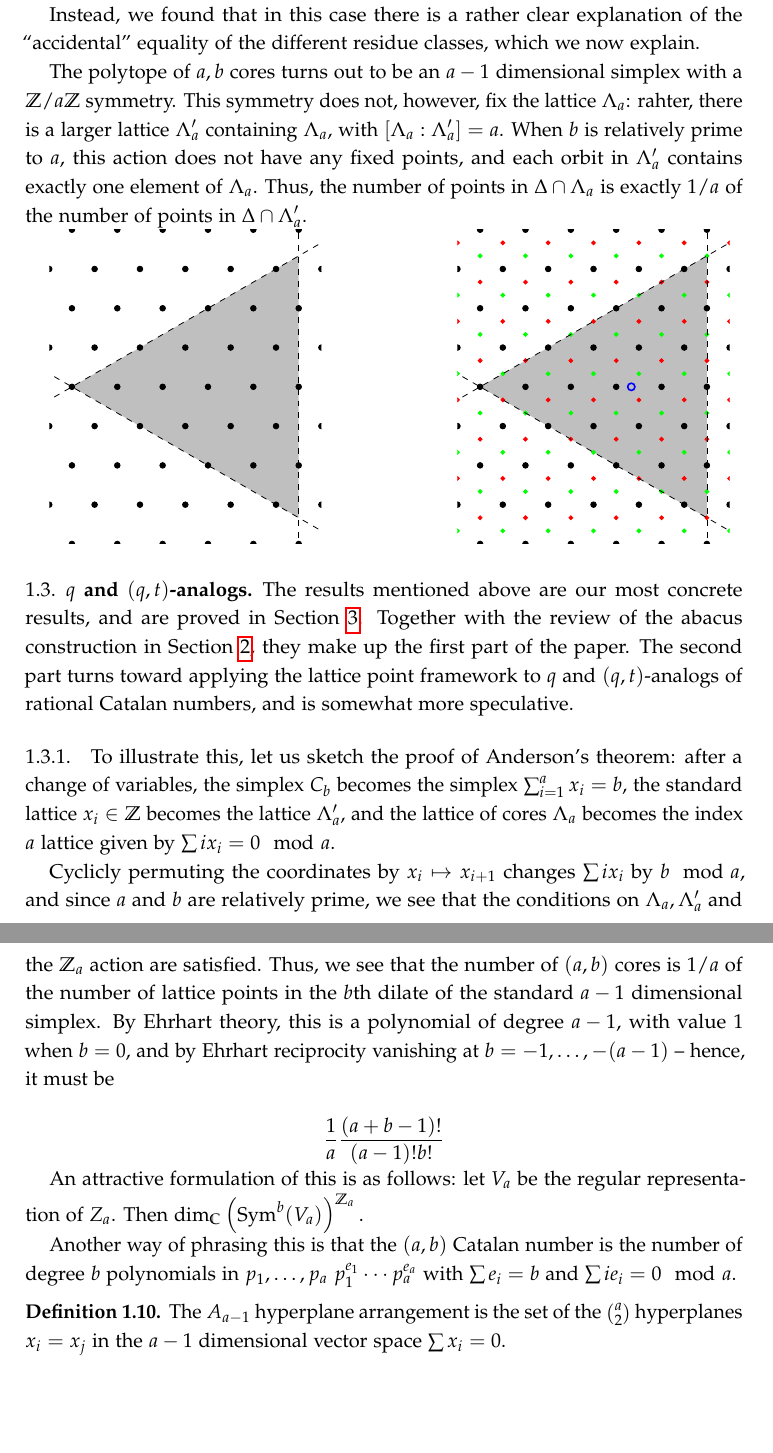
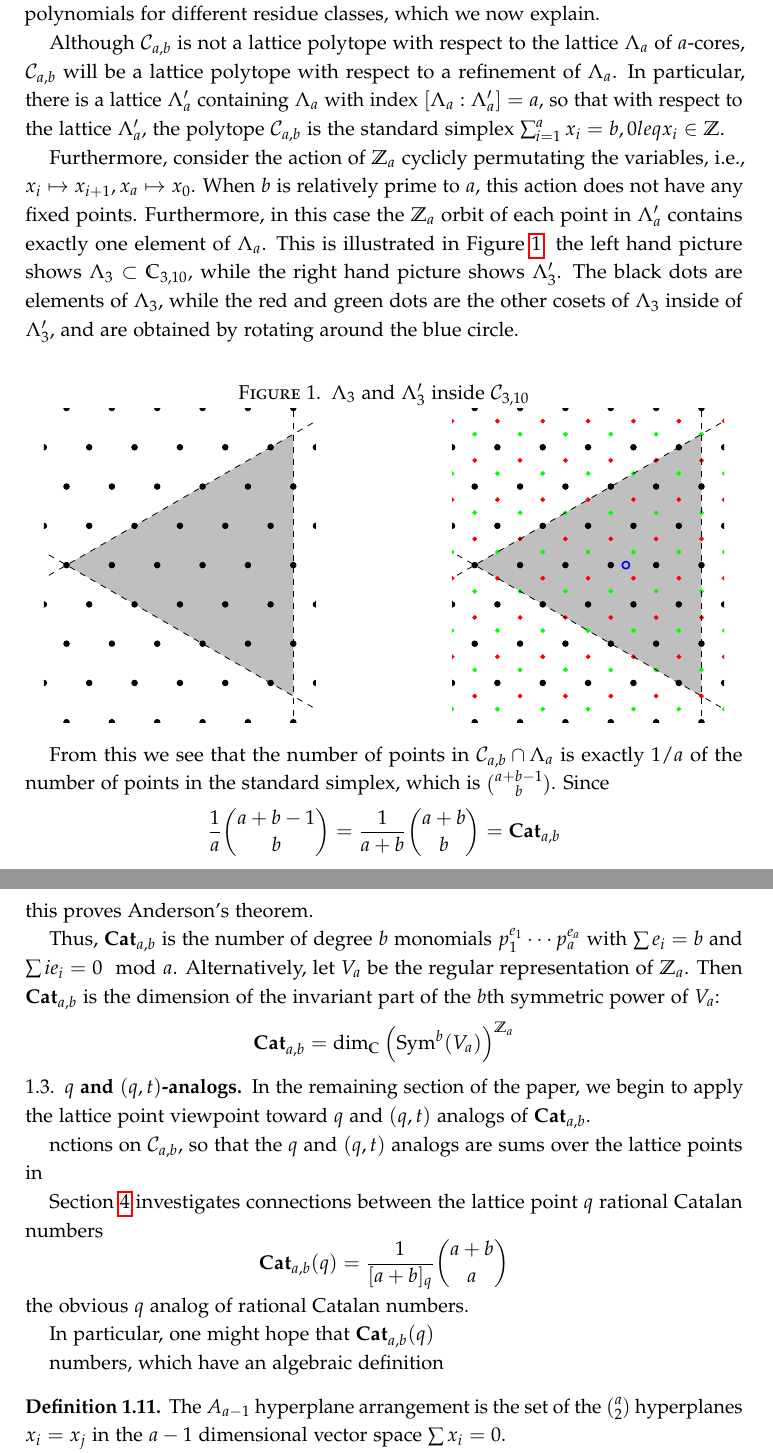
Before and after one commit to ptwiddle/Simultaneous-Cores, a LaTeX paper (armstrong.tex): two parts of pages 5 and 6 of 32 before the commit and two parts of pages 5 and 6 of 33 after it, joined at a grey line, cut at the place of the change, the shorter picture padded with empty space. Compiled offline with pdfLaTeX.

Commit message:
more working on intro

```diff
--- a/armstrong.tex
+++ b/armstrong.tex
@@ -250,3 +248,0 @@ Although the general strategy outlined above can be carried forth with quasipoly
-Instead, we found that in this case there is a rather clear explanation of the ``accidental'' equality of the different residue classes, which we now explain.
-
-The polytope of $a,b$ cores turns out to be an $a-1$ dimensional simplex with a $\Z/a\Z$ symmetry.  This symmetry does not, however, fix the lattice $\Lambda_a$: rahter, there is a larger lattice $\Lambda_a^\prime$ containing $\Lambda_a$, with $[\Lambda_a:\Lambda^\prime_a]=a$. When $b$ is relatively prime to $a$, this action does not have any fixed points, and each orbit in $\Lambda_a^\prime$ contains exactly one element of $\Lambda_a$.  Thus, the number of points in $\Delta\cap \Lambda_a$ is exactly $1/a$ of the number of points in $\Delta\cap \Lambda_a^\prime$.
@@ -256,3 +259,15 @@ The polytope of $a,b$ cores turns out to be an $a-1$ dimensional simplex with a
+Although the general strategy outlined above can be carried forth with quasipolynomials instead of polynomials, it is more difficult as the periods of the quasipolynomials are increasing with $b$, and so many more values must be checked.  In the end, we could not find a way to prove Theorems \ref{thm:anderson, thm:armstrong} using solely quasipolynomiality.   Instead, we found a clear explanation of the ``accidental'' equality of the polynomials for different residue classes, which we now explain.
+
+Although $\mathcal{C}_{a,b}$ is not a lattice polytope with respect to the lattice $\Lambda_a$ of $a$-cores, $\mathcal{C}_{a,b}$ will be a lattice polytope with respect to a refinement of $\Lambda_a$.  In particular, there is a lattice $\Lambda_a^\prime$ containing $\Lambda_a$ with index $[\Lambda_a:\Lambda^\prime_a]=a$, so that with respect to the lattice $\Lambda_a^\prime$, the polytope $\mathcal{C}_{a,b}$ is the standard simplex $\sum_{i=1}^{a} x_i=b, 0
+leq x_i\in \Z$.
+
+Furthermore, consider the action of $\Z_a$ cyclicly permutating the variables, i.e., $x_i\mapsto x_{i+1}, x_{a}\mapsto x_0$.   When $b$ is relatively prime to $a$, this action does not have any fixed points.  Furthermore, in this case the $\Z_a$ orbit of each point in $\Lambda_a^\prime$ contains exactly one element of $\Lambda_a$.  This is illustrated in Figure \ref{fig:sublattice}: the left hand picture shows $\Lambda_3\subset \C_{3,10}$, while the right hand picture shows $\Lambda_3^\prime$.  The black dots are elements of $\Lambda_3$, while the red and green dots are the other cosets of $\Lambda_3$ inside of $\Lambda_3^\prime$, and are obtained by rotating around the blue circle.
+
+
+\begin{figure}[h!]
+
+\caption{$\Lambda_3$ and $\Lambda_3^\prime$ inside $\mathcal{C}_{3, 10}$}
+\label{fig:sublattice}
 \begin{tikzpicture}[scale=.8]
 
 \begin{scope}
@@ -311,50 +315,42 @@ The polytope of $a,b$ cores turns out to be an $a-1$ dimensional simplex with a
 \draw[dashed] (-15-3, -5*1.7320508)--(15-3, 5*1.7320508);
 \end{scope}
 
-
-
-
 \end{tikzpicture}
 
-
-
-
+\end{figure}
+
+
+From this we see that the number of points in $\mathcal{C}_{a,b}\cap \Lambda_a$ is exactly $1/a$ of the number of points in the standard simplex, which is $\binom{a+b-1}{b}$.  Since $$\frac{1}{a}\binom{a+b-1}{b}=\frac{1}{a+b}\binom{a+b}{b}=
+\Cat_{a,b}$$
+this proves Anderson's theorem.
+
+Thus, $\Cat_{a,b}$ is the number of degree $b$ monomials $p_1^{e_1}\cdots p_a^{e_a}$ with $\sum e_i=b$ and $\sum i e_i=0\mod a$.  Alternatively, let $V_a$ be the regular representation of $\Z_a$.  Then $\Cat_{a,b}$ is the dimension of the invariant part of the $b$th symmetric power of $V_a$:
+$$\Cat_{a,b}=\dim_\C \left(\Sym^b(V_a)\right)^{\Z_a}$$
 
 
 
 \subsection{$q$ and $(q,t)$-analogs}
-The results mentioned above are our most concrete results, and are proved in Section \ref{sec:AA}.   Together with the review of the abacus construction in Section \ref{sec:abacus}, they make up the first part of the paper.  The second part turns toward applying the lattice point framework to $q$ and $(q,t)$-analogs of rational Catalan numbers, and is somewhat more speculative.
-
-
-
-
-\subsubsection{}
-
-
-
-
-
-
-To illustrate this, let us sketch the proof of Anderson's theorem:
-after a change of variables, the simplex $C_b$ becomes the simplex
-$\sum_{i=1}^a x_i=b$, the standard lattice $x_i\in\Z$ becomes the
-lattice $\Lambda^\prime_a$, and the lattice of cores $\Lambda_a$ becomes the index $a$ lattice given by $\sum ix_i=0\mod a$.
-
-Cyclicly permuting the coordinates by $x_i\mapsto x_{i+1}$ changes
-$\sum ix_i$ by $b\mod a$, and since $a$ and $b$ are relatively prime,
-we see that the conditions on $\Lambda_a, \Lambda^\prime_a$ and the
-$\Z_a$ action are satisfied.  Thus, we see that the number of $(a,b)$
-cores is $1/a$ of the number of lattice points in the $b$th dilate of
-the standard $a-1$ dimensional simplex.  By Ehrhart theory, this is a
-polynomial of degree $a-1$, with value $1$ when $b=0$, and by Ehrhart
-reciprocity vanishing at $b=-1,\dots, -(a-1)$ -- hence, it must be
-
-$$\frac{1}{a}\frac{(a+b-1)!}{(a-1)!b!}$$
-
-An attractive formulation of this is as follows: let $V_a$ be the
-regular representation of $Z_a$.  Then $\dim_\C \left(\Sym^b(V_a)\right)^{\Z_a}.$
-
-Another way of phrasing this is that the $(a,b)$ Catalan number is the number of degree $b$ polynomials in $p_1,\dots, p_a$ $p_1^{e_1}\cdots p_a^{e_a}$ with $\sum e_i=b$ and $\sum i e_i=0\mod a$.
+
+In the remaining section of the paper, we begin to apply the lattice point viewpoint toward $q$ and $(q,t)$ analogs of $\Cat_{a,b}$.
+
+
+
+
+nctions on $\mathcal{C}_{a,b}$, so that the $q$ and $(q,t)$ analogs are sums over the lattice points in
+
+Section \ref{sec:qcat} investigates connections between the lattice point $q$ rational Catalan numbers
+$$\Cat_{a,b}(q)=\frac{1}{[a+b]_q}\binom{a+b}{a}$$
+the obvious $q$ analog of rational Catalan numbers.
+
+In particular, one might hope that $\Cat_{a,b}(q)$
+
+
+
+
+numbers, which have an algebraic definition
+
+
+
 
 
 
```
Also changed, not shown: armstrong.pdf, armstrong.tex (57 more changed lines), 2 other files.
